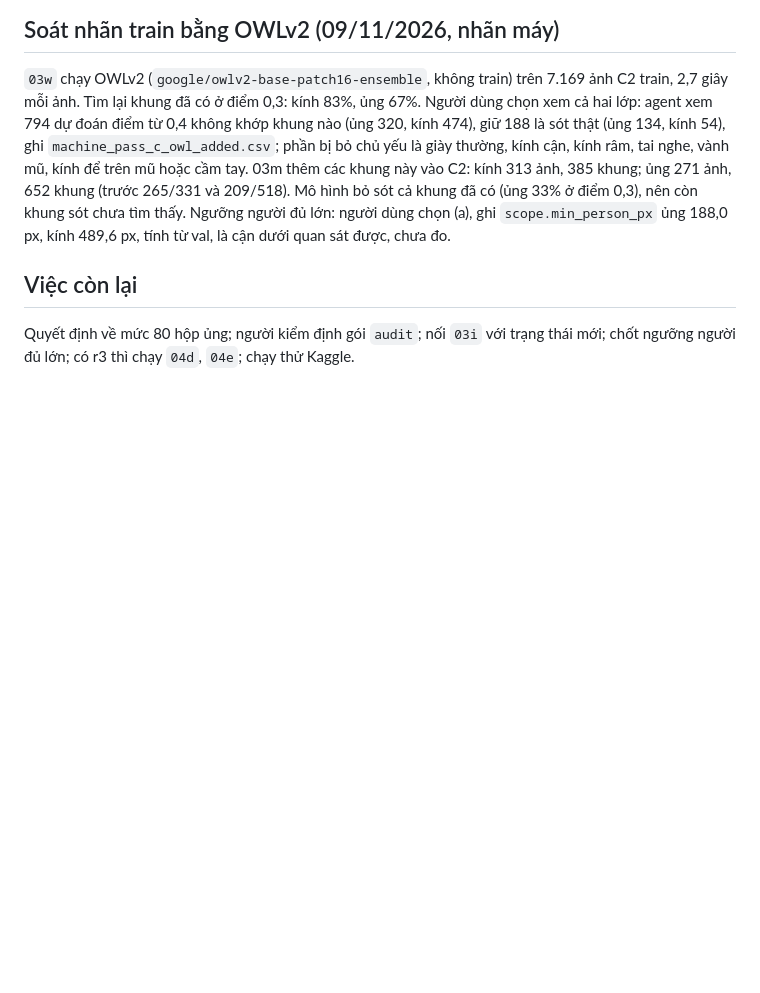
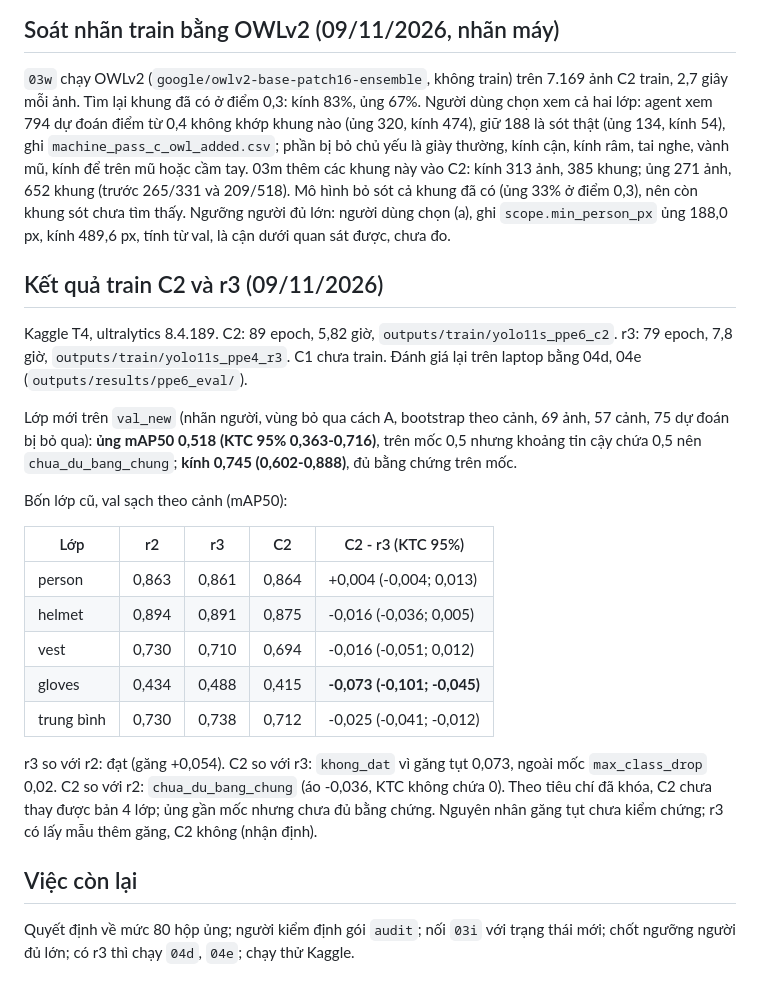
Before and after one commit to phppp-1701/PPE_Project, a Markdown page: docs/experiments/2026-11-06_ppe6_plan.md, the part around the change. Drawn GitHub-style; blank space fills up the shorter version.

Commit message:
Thử nghiệm 6 lớp: kết quả C2 và r3 trên val sạch và val_new
Co-Authored-By: Claude Opus 5.5 <noreply@anthropic.com>

```diff
--- a/docs/experiments/2026-11-06_ppe6_plan.md
+++ b/docs/experiments/2026-11-06_ppe6_plan.md
@@ -445,6 +445,24 @@ C2 (03m): giữ 779 ảnh CHV đã vẽ, bỏ 44 + 1 (che đè nhãn); 7.169 ả
 
 `03w` chạy OWLv2 (`google/owlv2-base-patch16-ensemble`, không train) trên 7.169 ảnh C2 train, 2,7 giây mỗi ảnh. Tìm lại khung đã có ở điểm 0,3: kính 83%, ủng 67%. Người dùng chọn xem cả hai lớp: agent xem 794 dự đoán điểm từ 0,4 không khớp khung nào (ủng 320, kính 474), giữ 188 là sót thật (ủng 134, kính 54), ghi `machine_pass_c_owl_added.csv`; phần bị bỏ chủ yếu là giày thường, kính cận, kính râm, tai nghe, vành mũ, kính để trên mũ hoặc cầm tay. 03m thêm các khung này vào C2: kính 313 ảnh, 385 khung; ủng 271 ảnh, 652 khung (trước 265/331 và 209/518). Mô hình bỏ sót cả khung đã có (ủng 33% ở điểm 0,3), nên còn khung sót chưa tìm thấy. Ngưỡng người đủ lớn: người dùng chọn (a), ghi `scope.min_person_px` ủng 188,0 px, kính 489,6 px, tính từ val, là cận dưới quan sát được, chưa đo.
 
+## Kết quả train C2 và r3 (09/11/2026)
+
+Kaggle T4, ultralytics 8.4.189. C2: 89 epoch, 5,82 giờ, `outputs/train/yolo11s_ppe6_c2`. r3: 79 epoch, 7,8 giờ, `outputs/train/yolo11s_ppe4_r3`. C1 chưa train. Đánh giá lại trên laptop bằng 04d, 04e (`outputs/results/ppe6_eval/`).
+
+Lớp mới trên `val_new` (nhãn người, vùng bỏ qua cách A, bootstrap theo cảnh, 69 ảnh, 57 cảnh, 75 dự đoán bị bỏ qua): **ủng mAP50 0,518 (KTC 95% 0,363-0,716)**, trên mốc 0,5 nhưng khoảng tin cậy chứa 0,5 nên `chua_du_bang_chung`; **kính 0,745 (0,602-0,888)**, đủ bằng chứng trên mốc.
+
+Bốn lớp cũ, val sạch theo cảnh (mAP50):
+
+| Lớp | r2 | r3 | C2 | C2 - r3 (KTC 95%) |
+|---|---|---|---|---|
+| person | 0,863 | 0,861 | 0,864 | +0,004 (-0,004; 0,013) |
+| helmet | 0,894 | 0,891 | 0,875 | -0,016 (-0,036; 0,005) |
+| vest | 0,730 | 0,710 | 0,694 | -0,016 (-0,051; 0,012) |
+| gloves | 0,434 | 0,488 | 0,415 | **-0,073 (-0,101; -0,045)** |
+| trung bình | 0,730 | 0,738 | 0,712 | -0,025 (-0,041; -0,012) |
+
+r3 so với r2: đạt (găng +0,054). C2 so với r3: `khong_dat` vì găng tụt 0,073, ngoài mốc `max_class_drop` 0,02. C2 so với r2: `chua_du_bang_chung` (áo -0,036, KTC không chứa 0). Theo tiêu chí đã khóa, C2 chưa thay được bản 4 lớp; ủng gần mốc nhưng chưa đủ bằng chứng. Nguyên nhân găng tụt chưa kiểm chứng; r3 có lấy mẫu thêm găng, C2 không (nhận định).
+
 ## Việc còn lại
 
 Quyết định về mức 80 hộp ủng; người kiểm định gói `audit`; nối `03i` với trạng thái mới; chốt ngưỡng người đủ lớn; có r3 thì chạy `04d`, `04e`; chạy thử Kaggle.
```
